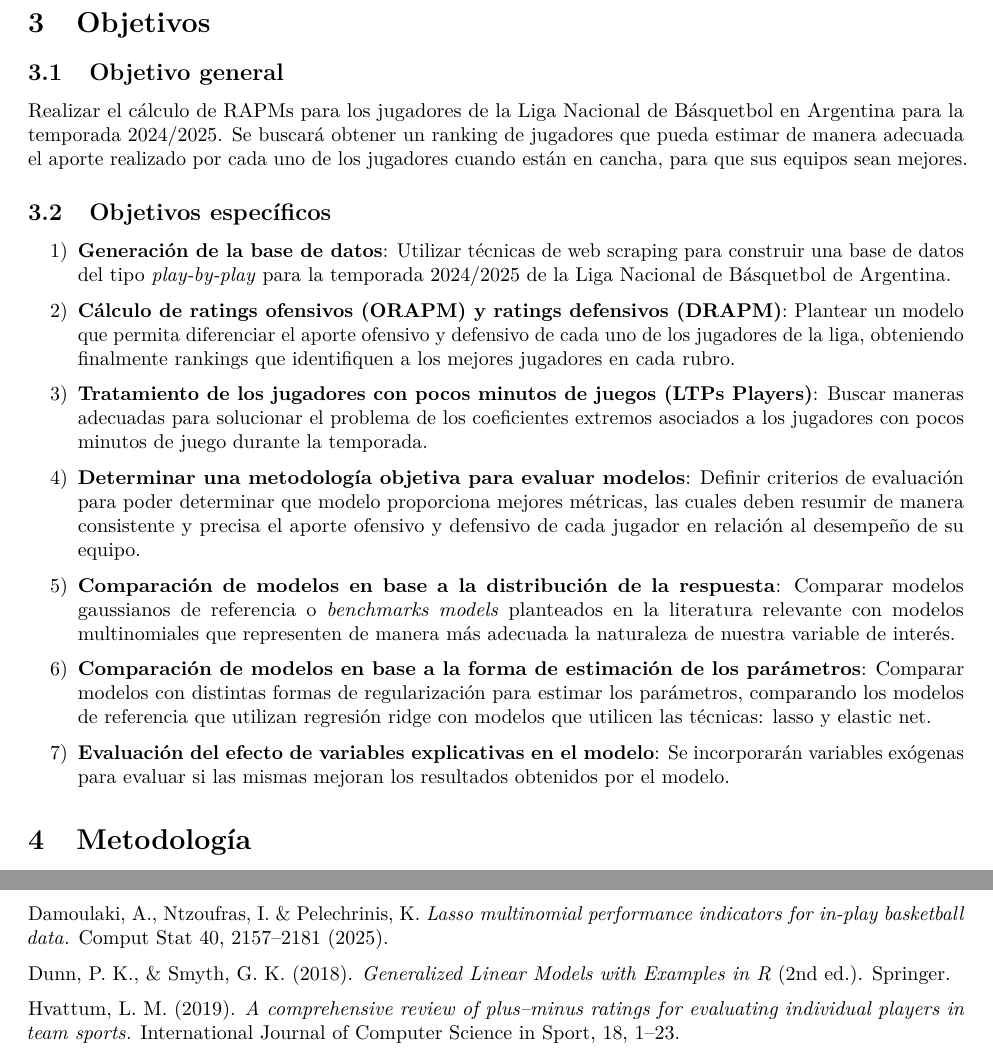
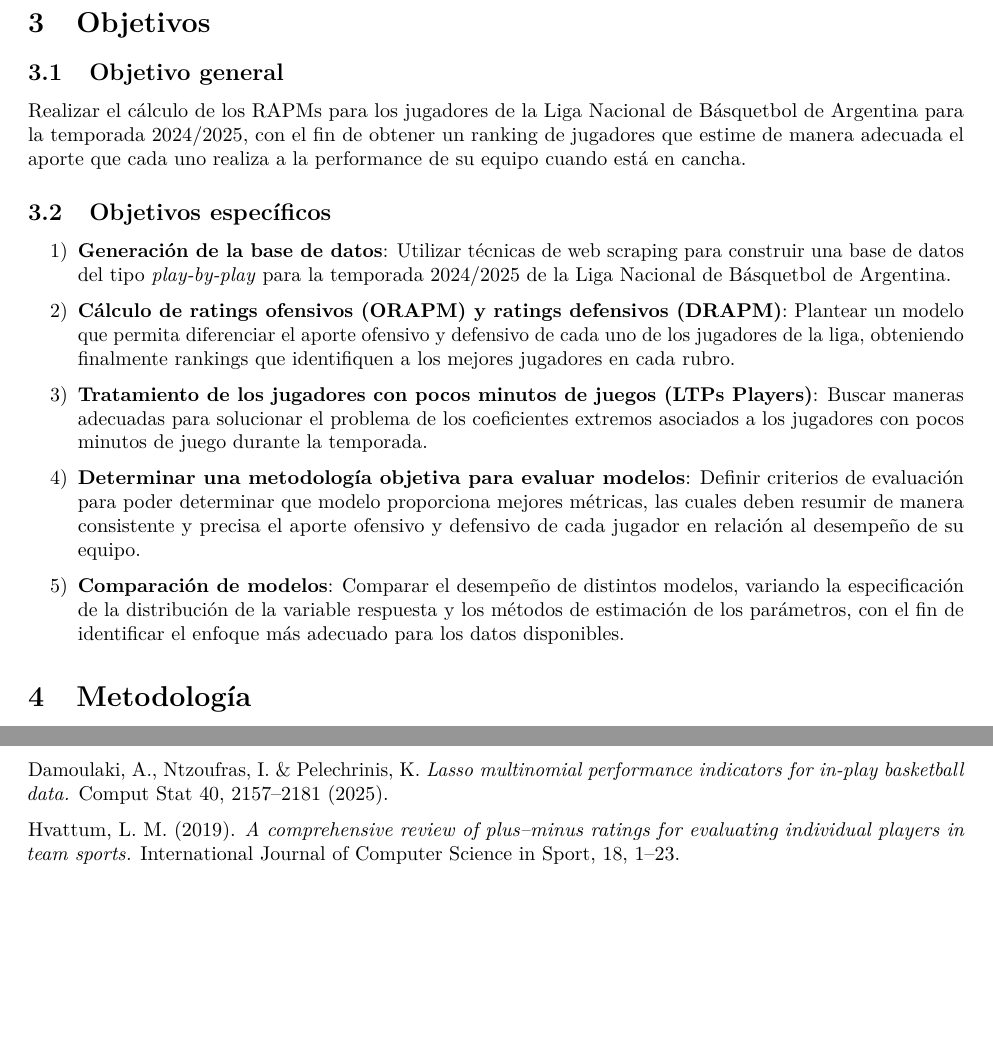
Before and after one commit to Simongazze/Tesina_de_grado, an R Markdown document (Anteproyecto de tesina - Simón Gazze.Rmd): two parts of pages 6 and 17 of 17 before the commit and two parts of pages 6 and 16 of 16 after it, joined at a grey line, cut so that both start at the same text, the shorter picture padded with empty space. Rendered offline with R 4.5, knitr and Pandoc, then LaTeX, with nearby package versions; a font, style sheet, LaTeX package, included part or bibliography that could not be used is replaced or left out.

Commit message:
modificacion

```diff
--- a/Anteproyecto de tesina - Simón Gazze.Rmd
+++ b/Anteproyecto de tesina - Simón Gazze.Rmd
@@ -91,7 +91,7 @@ Por este motivo, resulta fundamental la incorporación de profesionales en carre
 
 ## Objetivo general
 
-Realizar el cálculo de RAPMs para los jugadores de la Liga Nacional de Básquetbol en Argentina para la temporada 2024/2025. Se buscará obtener un ranking de jugadores que pueda estimar de manera adecuada el aporte realizado por cada uno de los jugadores cuando están en cancha, para que sus equipos sean mejores.
+Realizar el cálculo de los RAPMs para los jugadores de la Liga Nacional de Básquetbol de Argentina para la temporada 2024/2025, con el fin de obtener un ranking de jugadores que estime de manera adecuada el aporte que cada uno realiza a la performance de su equipo cuando está en cancha.
 
 ## Objetivos específicos
 
@@ -103,11 +103,7 @@ Realizar el cálculo de RAPMs para los jugadores de la Liga Nacional de Básquet
 
 4)  **Determinar una metodología objetiva para evaluar modelos**: Definir criterios de evaluación para poder determinar que modelo proporciona mejores métricas, las cuales deben resumir de manera consistente y precisa el aporte ofensivo y defensivo de cada jugador en relación al desempeño de su equipo.
 
-5)  **Comparación de modelos en base a la distribución de la respuesta**: Comparar modelos gaussianos de referencia o *benchmarks models* planteados en la literatura relevante con modelos multinomiales que representen de manera más adecuada la naturaleza de nuestra variable de interés.
-
-6)  **Comparación de modelos en base a la forma de estimación de los parámetros**: Comparar modelos con distintas formas de regularización para estimar los parámetros, comparando los modelos de referencia que utilizan regresión ridge con modelos que utilicen las técnicas: lasso y elastic net.
-
-7)  **Evaluación del efecto de variables explicativas en el modelo**: Se incorporarán variables exógenas para evaluar si las mismas mejoran los resultados obtenidos por el modelo.
+5) **Comparación de modelos**: Comparar el desempeño de distintos modelos, variando la especificación de la distribución de la variable respuesta y los métodos de estimación de los parámetros, con el fin de identificar el enfoque más adecuado para los datos disponibles.
 
 # Metodología
 
@@ -407,8 +403,6 @@ Agresti, A. (2013). *Categorical Data Analysis* (3rd ed.). Wiley Series in Proba
 
 Damoulaki, A., Ntzoufras, I. & Pelechrinis, K. *Lasso multinomial performance indicators for in-play basketball data.* Comput Stat 40, 2157–2181 (2025).
 
-Dunn, P. K., & Smyth, G. K. (2018). *Generalized Linear Models with Examples in R* (2nd ed.). Springer.
-
 Hvattum, L. M. (2019). *A comprehensive review of plus–minus ratings for evaluating individual players in team sports.* International Journal of Computer Science in Sport, 18, 1–23.
 
 Ilardi, S., & Barzilai, A. (2007). *Adjusted Plus-Minus: An idea whose time has come.* Blog: 82games. <http://www.82games.com/ilardi1.htm>
```
Also changed, not shown: Anteproyecto de tesina - Simón Gazze.Rmd (6 more changed lines).
